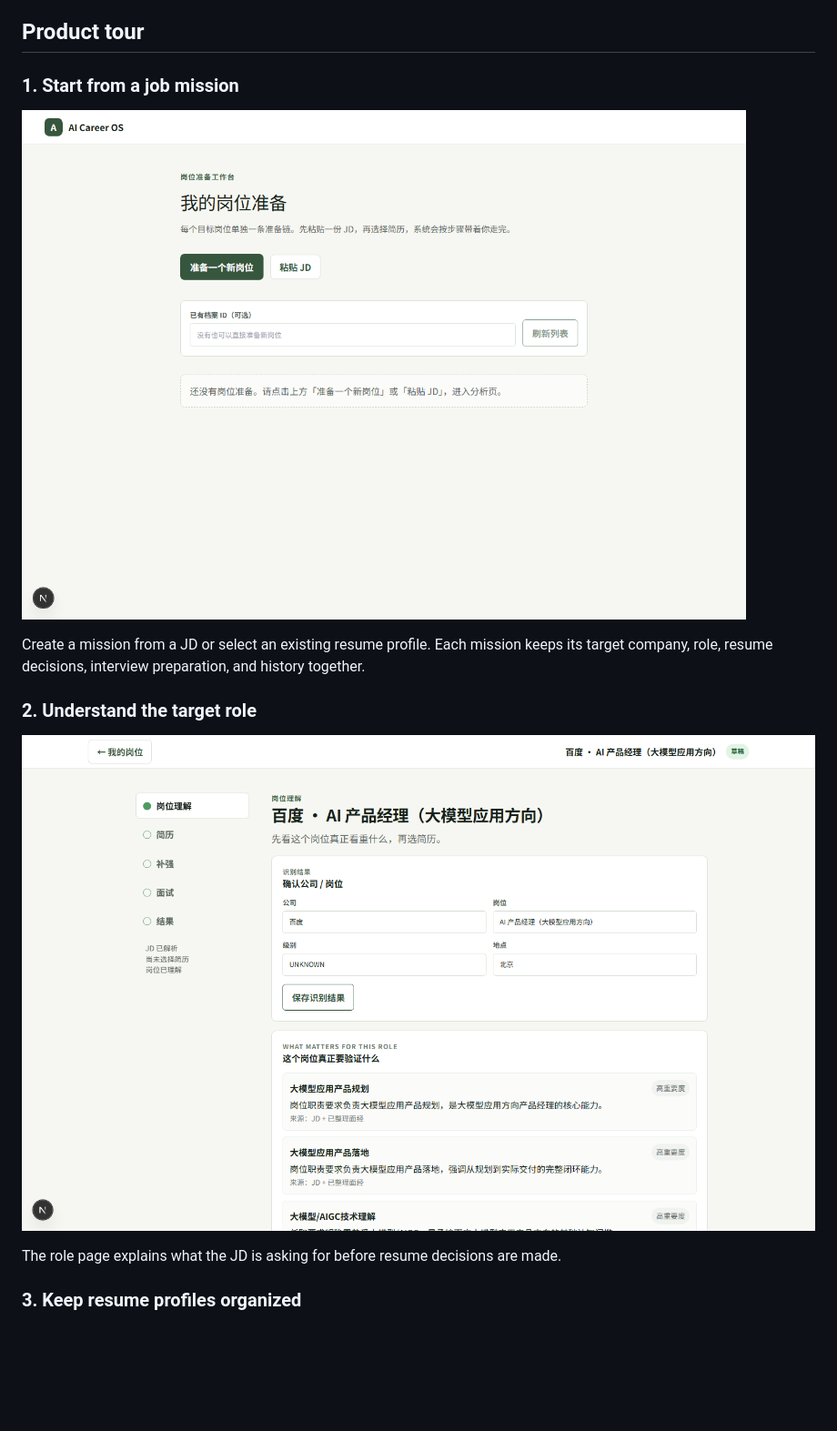
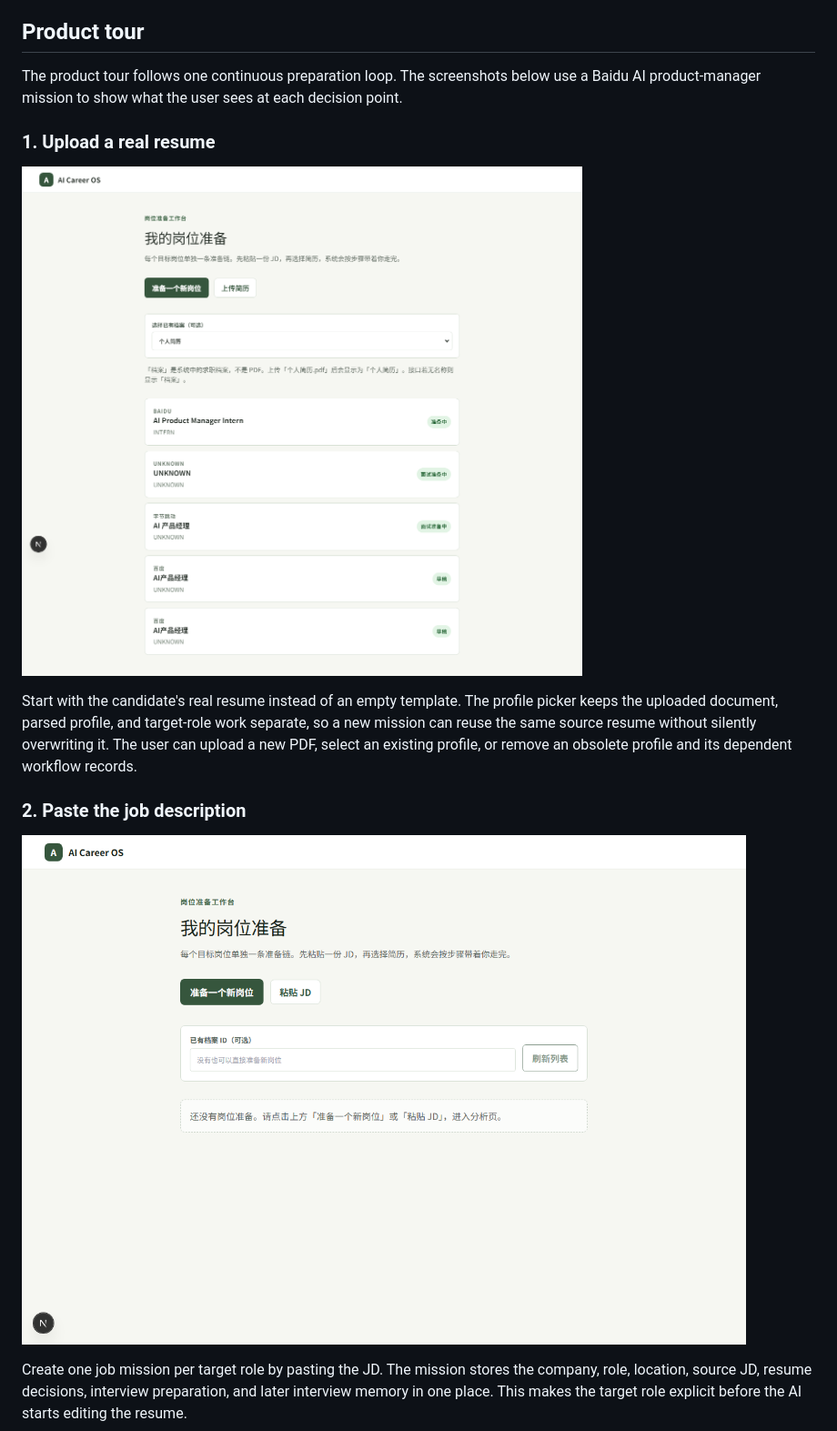
Before and after one commit to Cassieel-Q/AI-Career-OS, a Markdown page: README.md, the part around one of its changes. Shown at 91% size. Drawn GitHub-style; blank space fills up the shorter version.

```diff
--- a/README.md
+++ b/README.md
@@ -23,17 +23,17 @@ The product is designed for AI product, technical product, and intelligent-hardw
 
 ## Product tour
 
-### 1. Start from a job mission
+The product tour follows one continuous preparation loop. The screenshots below use a Baidu AI product-manager mission to show what the user sees at each decision point.
 
-![岗位准备工作台](docs/screenshots/mission-home.png)
+### 1. Upload a real resume
 
-Create a mission from a JD or select an existing resume profile. Each mission keeps its target company, role, resume decisions, interview preparation, and history together.
+![上传简历并选择档案](docs/screenshots/mission-home-profile-picker.png)
 
-### 2. Understand the target role
+Start with the candidate's real resume instead of an empty template. The profile picker keeps the uploaded document, parsed profile, and target-role work separate, so a new mission can reuse the same source resume without silently overwriting it. The user can upload a new PDF, select an existing profile, or remove an obsolete profile and its dependent workflow records.
 
-![岗位理解](docs/screenshots/mission-shell.png)
+### 2. Paste the job description
 
-The role page explains what the JD is asking for before resume decisions are made.
+![粘贴 JD 创建岗位任务](docs/screenshots/mission-home.png)
 
-### 3. Keep resume profiles organized
+Create one job mission per target role by pasting the JD. The mission stores the company, role, location, source JD, resume decisions, interview preparation, and later interview memory in one place. This makes the target role explicit before the AI starts editing the resume.
 
```
Also changed, not shown: other parts of README.md (+26 -2 lines), docs/screenshots/coaching-suggestions.png (added), docs/screenshots/interview-memory.png (added), docs/screenshots/interview-question-preview.png (added), docs/screenshots/resume-optimization.png (added).
